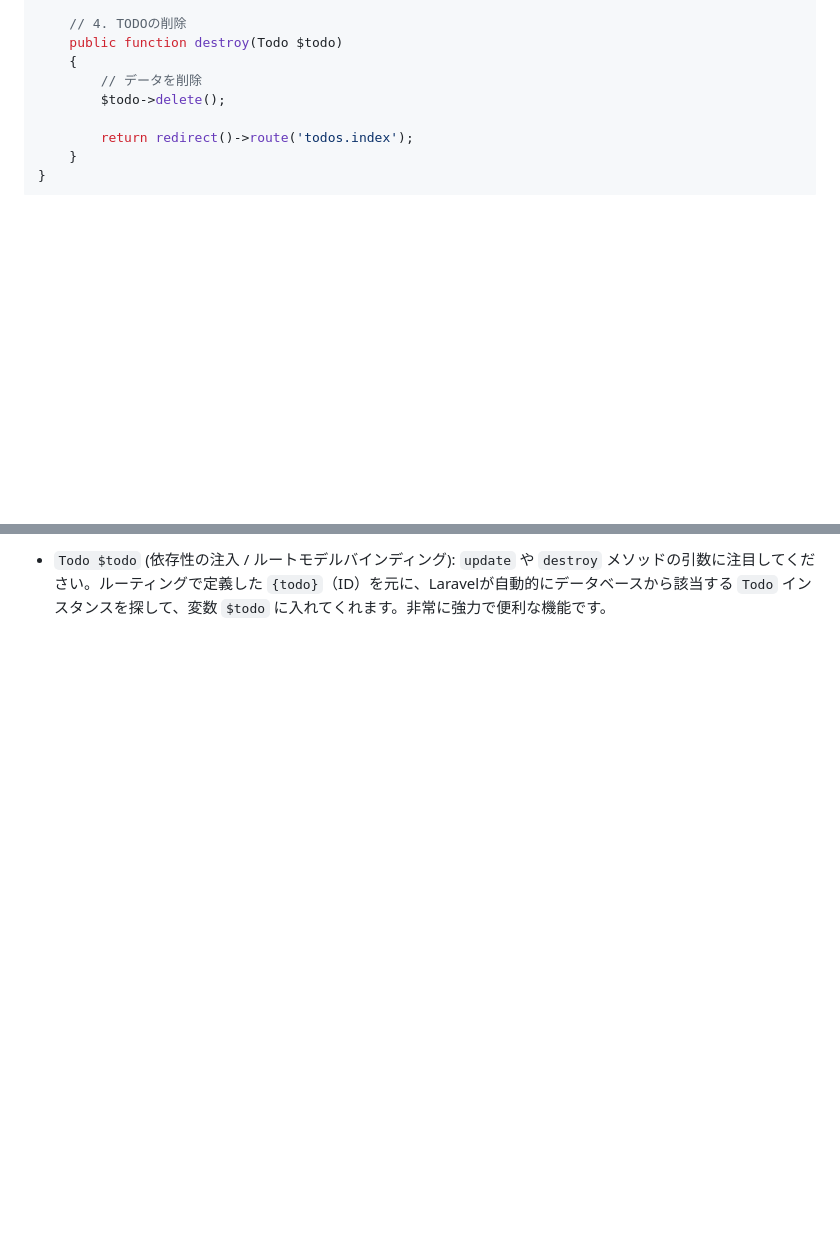
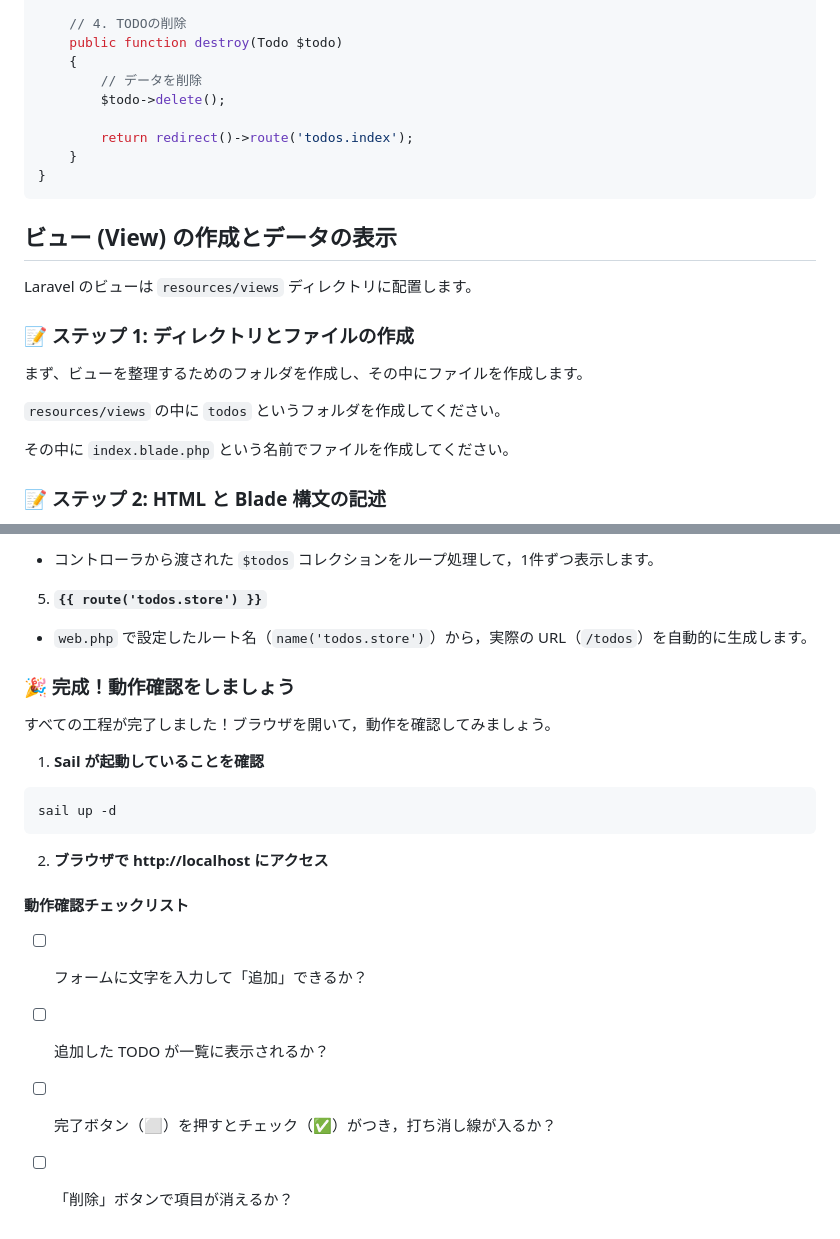
Before and after one commit to AliasJPN/todo_laravel, a Markdown page: README.md, 2 parts joined by grey strips. Drawn GitHub-style; blank space fills up the shorter version.

````diff
--- a/README.md
+++ b/README.md
@@ -424,3 +424,17 @@ class TodoController extends Controller
 }
 ```
 
+## ビュー (View) の作成とデータの表示
+
+Laravel のビューは `resources/views` ディレクトリに配置します。
+
+### 📝 ステップ 1: ディレクトリとファイルの作成
+
+まず、ビューを整理するためのフォルダを作成し、その中にファイルを作成します。
+
+`resources/views` の中に `todos` というフォルダを作成してください。
+
+その中に `index.blade.php` という名前でファイルを作成してください。
+
+### 📝 ステップ 2: HTML と Blade 構文の記述
+
@@ -444,2 +537,25 @@ class TodoController extends Controller
 
-- `Todo $todo` (依存性の注入 / ルートモデルバインディング): `update` や `destroy` メソッドの引数に注目してください。ルーティングで定義した `{todo}`（ID）を元に、Laravelが自動的にデータベースから該当する `Todo` インスタンスを探して、変数 `$todo` に入れてくれます。非常に強力で便利な機能です。
+- コントローラから渡された `$todos` コレクションをループ処理して，1件ずつ表示します。
+
+5. **`{{ route('todos.store') }}`**
+
+- `web.php` で設定したルート名（`name('todos.store')`）から，実際の URL（`/todos`）を自動的に生成します。
+
+### 🎉 完成！動作確認をしましょう
+
+すべての工程が完了しました！ブラウザを開いて，動作を確認してみましょう。
+
+1. **Sail が起動していることを確認**
+
+```bash
+sail up -d
+```
+
+2. **ブラウザで http://localhost にアクセス**
+
+#### 動作確認チェックリスト
+
+- [ ] フォームに文字を入力して「追加」できるか？
+- [ ] 追加した TODO が一覧に表示されるか？
+- [ ] 完了ボタン（⬜）を押すとチェック（✅）がつき，打ち消し線が入るか？
+- [ ] 「削除」ボタンで項目が消えるか？
````
Also changed, not shown: other parts of README.md (+88 -9 lines).
